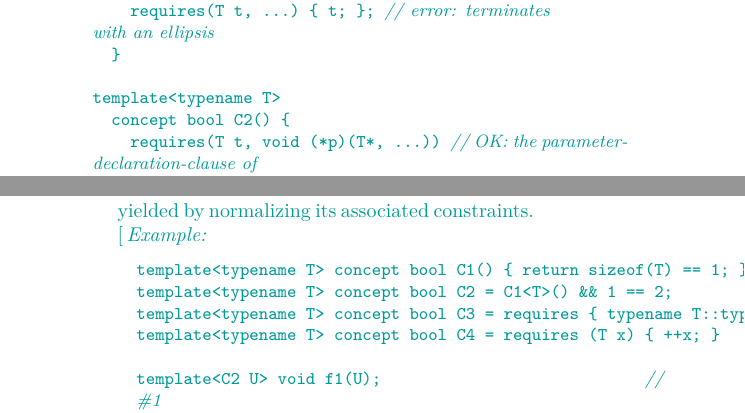
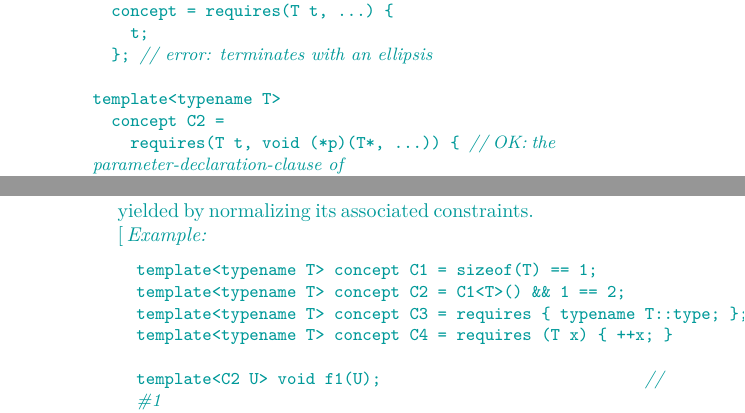
Before and after one commit to cplusplus/concepts-ts, a LaTeX book (src/ts.tex, which reads src/constraints.tex, src/expressions.tex): two parts of pages 17 and 82 of 87, joined at a grey line, cut so that both start at the same text. Compiled offline with pdfLaTeX; a LaTeX package or settings file that is missing is left out.

Commit message:
Removing remaining concept bool and function concepts.

```diff
--- a/src/constraints.tex
+++ b/src/constraints.tex
@@ -330,10 +330,10 @@ yielded by normalizing its associated constraints.
 %
 \enterexample
 \begin{codeblock}
-template<typename T> concept bool C1() { return sizeof(T) == 1; }
-template<typename T> concept bool C2 = C1<T>() && 1 == 2;
-template<typename T> concept bool C3 = requires { typename T::type; };
-template<typename T> concept bool C4 = requires (T x) { ++x; }
+template<typename T> concept C1 = sizeof(T) == 1;
+template<typename T> concept C2 = C1<T>() && 1 == 2;
+template<typename T> concept C3 = requires { typename T::type; };
+template<typename T> concept C4 = requires (T x) { ++x; }
 
 template<C2 U> void f1(U);                            // \#1
 template<C3 U> void f2(U);                            // \#2
--- a/src/expressions.tex
+++ b/src/expressions.tex
@@ -314,15 +312,15 @@ not terminate with an ellipsis.
 \enterexample
 \begin{codeblock}
 template<typename T>
-  concept bool C1() {
-    requires(T t, ...) { t; }; // error: terminates with an ellipsis
-  }
+  concept = requires(T t, ...) {
+    t;
+  }; // error: terminates with an ellipsis
 
 template<typename T>
-  concept bool C2() {
-    requires(T t, void (*p)(T*, ...)) // OK: the parameter-declaration-clause of
-    { p(t); };                        // the requires-expression does not terminate
-  }                                   // with an ellipsis
+  concept C2 =
+    requires(T t, void (*p)(T*, ...)) { // OK: the parameter-declaration-clause of
+    p(t);                               // the requires-expression does not terminate
+  };                                    // with an ellipsis
 \end{codeblock}
 \exitexample
 
```
Also changed, not shown: src/constraints.tex (14 more changed lines), src/expressions.tex (26 more changed lines).
